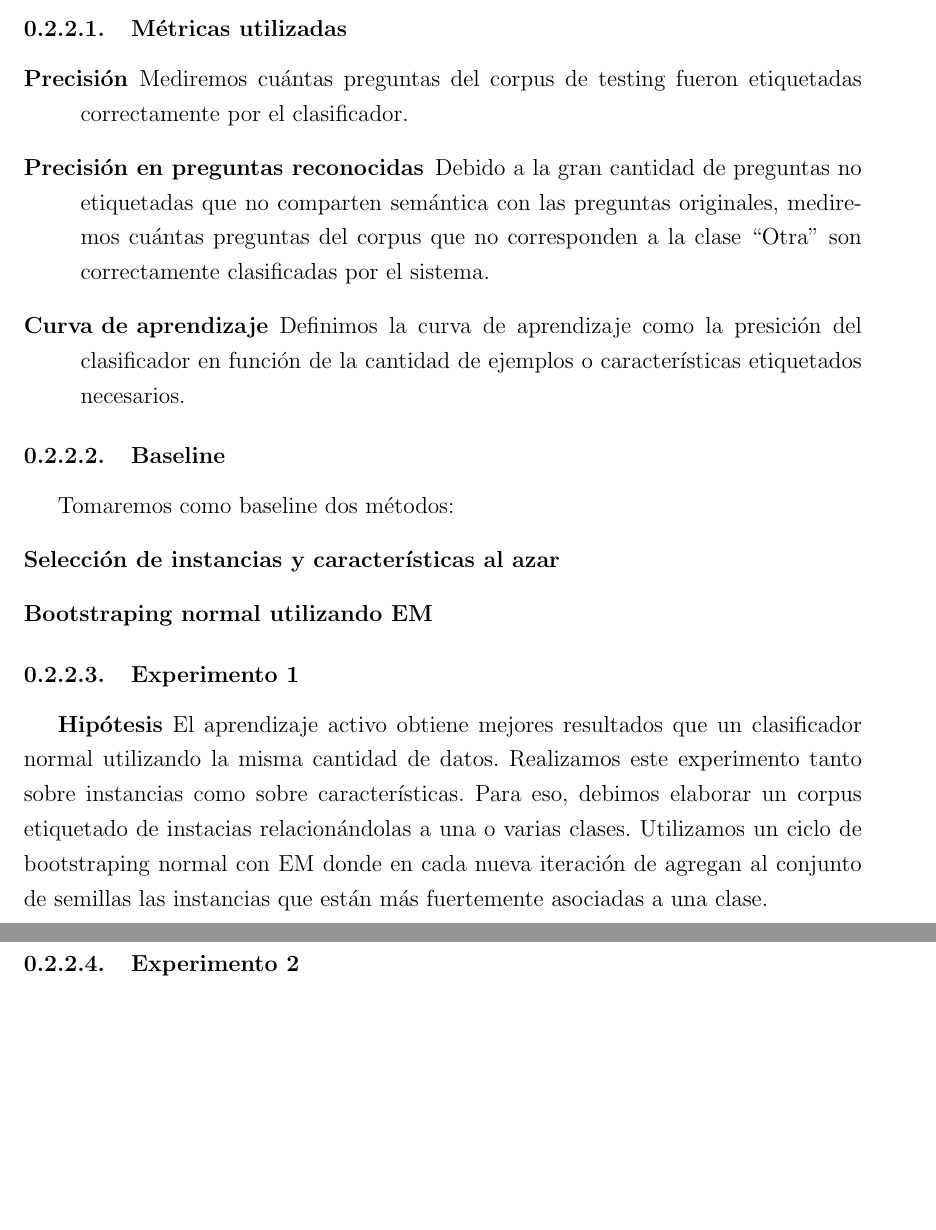
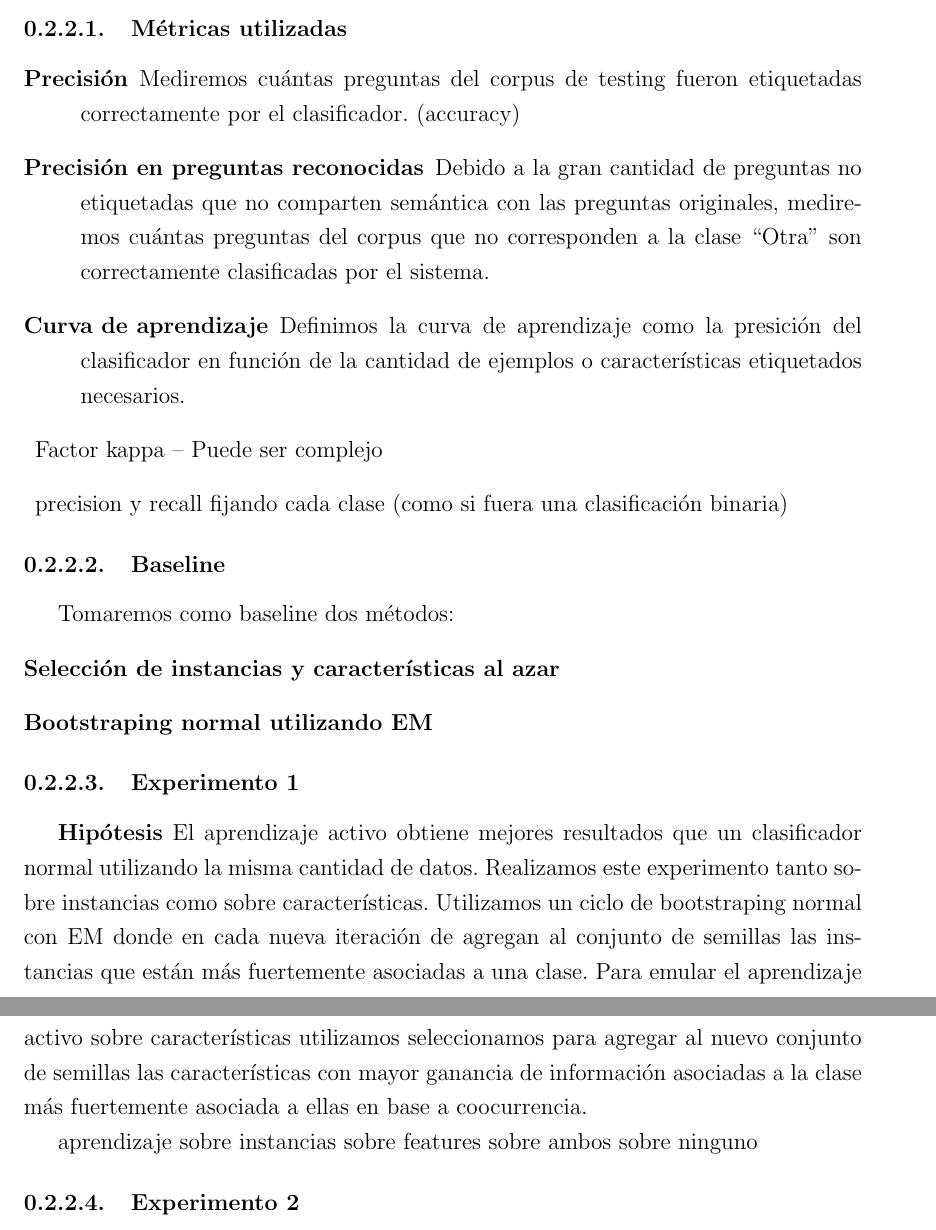
Before and after one commit to mit0110/tesis, a LaTeX thesis (Informe/Tesis.tex, which reads Informe/experimentacion.tex): two parts of pages 10 and 11 of 16 before the commit and two parts of pages 10 and 11 of 17 after it, joined at a grey line, cut so that both start at the same text, the shorter picture padded with empty space. Compiled offline with pdfLaTeX.

Commit message:
Notas de la ultima reunion

```diff
--- a/Informe/experimentacion.tex
+++ b/Informe/experimentacion.tex
@@ -29,9 +29,11 @@ Unlabeled corpus 6358
 
 \subsubsection{Métricas utilizadas}
 \begin{description}
-    \item[Precisión] Mediremos cuántas preguntas del corpus de testing fueron etiquetadas correctamente por el clasificador.
+    \item[Precisión] Mediremos cuántas preguntas del corpus de testing fueron etiquetadas correctamente por el clasificador. (accuracy)
     \item[Precisión en preguntas reconocidas] Debido a la gran cantidad de preguntas no etiquetadas que no comparten semántica con las preguntas originales, mediremos cuántas preguntas del corpus que no corresponden a la clase ``Otra'' son correctamente clasificadas por el sistema.
     \item[Curva de aprendizaje] Definimos la curva de aprendizaje como la presición del clasificador en función de la cantidad de ejemplos o características etiquetados necesarios.
+    \item Factor kappa  -- Puede ser complejo
+    \item precision y recall fijando cada clase (como si fuera una clasificación binaria)
 \end{description}
 
 \subsubsection{Baseline}
@@ -44,10 +46,16 @@ Tomaremos como baseline dos métodos:
 
 \subsubsection{Experimento 1}
 \textbf{Hipótesis} El aprendizaje activo obtiene mejores resultados que un clasificador normal utilizando la misma cantidad de datos.
-Realizamos este experimento tanto sobre instancias como sobre características. Para eso, debimos elaborar un corpus etiquetado de instacias relacionándolas a una o varias clases.
+Realizamos este experimento tanto sobre instancias como sobre características.
 Utilizamos un ciclo de bootstraping normal con EM donde en cada nueva iteración de agregan al conjunto de semillas las instancias que están más fuertemente asociadas a una clase.
 % Nota bibliográfica acá sobre bootstraping normal.
+Para emular el aprendizaje activo sobre características utilizamos seleccionamos para agregar
+al nuevo conjunto de semillas las características con mayor ganancia de información asociadas a la clase más fuertemente asociada a ellas en base a coocurrencia. %cita a closing the loop
 
+aprendizaje sobre instancias
+sobre features
+sobre ambos
+sobre ninguno
 
 \subsubsection{Experimento 2}
 \textbf{Hipótesis} El aprendizaje activo sobre instancias y características obtiene mejores resultados que el aprendizaje activo sobre instancias o características por separado.
```
Also changed, not shown: Informe/experimentacion.tex (11 more changed lines).
